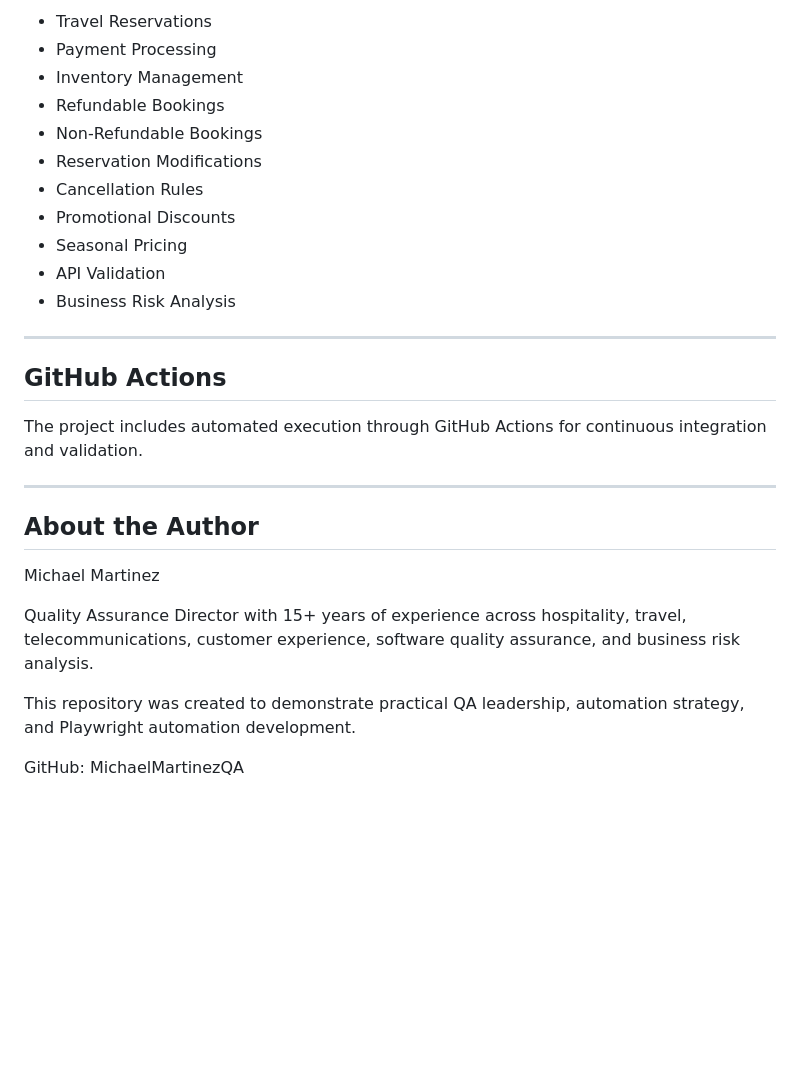
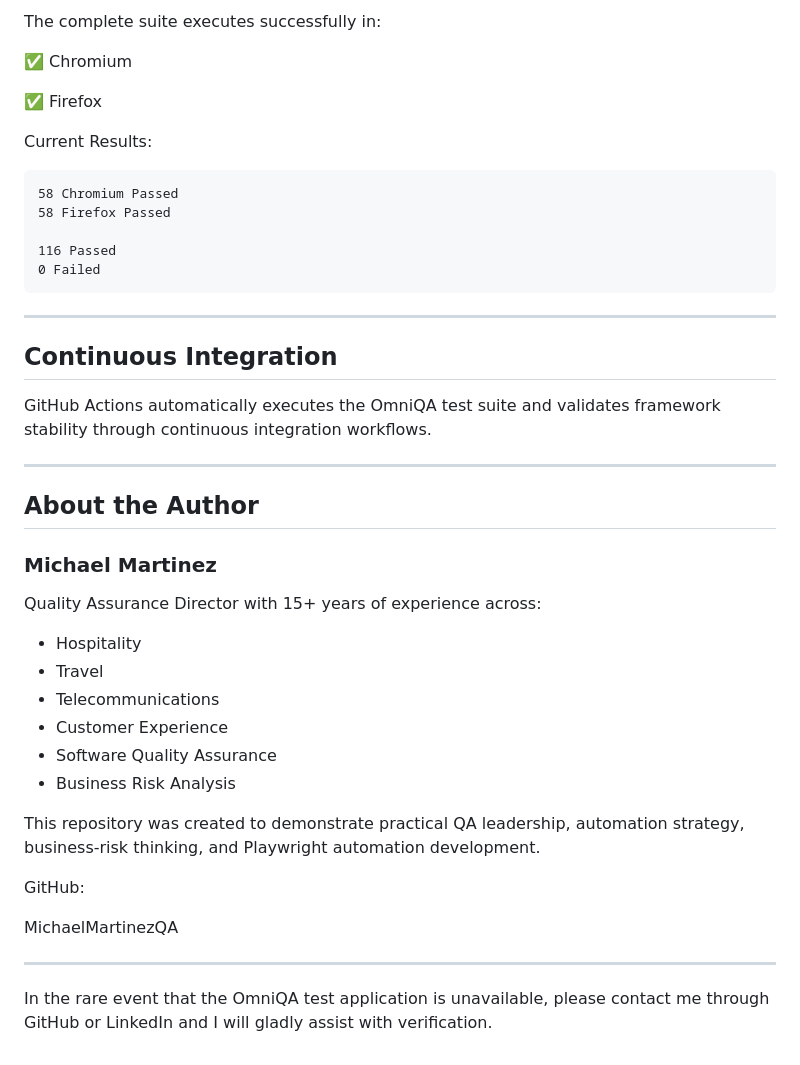
Before and after one commit to MichaelMartinezQA/OmniQA-Automation-Framework, a Markdown page: README.md, the part around one of its changes. Drawn GitHub-style; blank space fills up the shorter version.

````diff
--- a/README.md
+++ b/README.md
@@ -124,30 +211,47 @@ This date range is intentionally configured to support automated testing of:
 
-* Travel Reservations
-* Payment Processing
-* Inventory Management
-* Refundable Bookings
-* Non-Refundable Bookings
-* Reservation Modifications
-* Cancellation Rules
-* Promotional Discounts
-* Seasonal Pricing
-* API Validation
-* Business Risk Analysis
+The complete suite executes successfully in:
+
+✅ Chromium
+
+✅ Firefox
+
+Current Results:
+
+```text
+58 Chromium Passed
+58 Firefox Passed
+
+116 Passed
+0 Failed
+```
 
 ---
 
-## GitHub Actions
+## Continuous Integration
 
-The project includes automated execution through GitHub Actions for continuous integration and validation.
+GitHub Actions automatically executes the OmniQA test suite and validates framework stability through continuous integration workflows.
 
 ---
 
 ## About the Author
 
-Michael Martinez
+### Michael Martinez
 
-Quality Assurance Director with 15+ years of experience across hospitality, travel, telecommunications, customer experience, software quality assurance, and business risk analysis.
+Quality Assurance Director with 15+ years of experience across:
 
-This repository was created to demonstrate practical QA leadership, automation strategy, and Playwright automation development.
+- Hospitality
+- Travel
+- Telecommunications
+- Customer Experience
+- Software Quality Assurance
+- Business Risk Analysis
 
-GitHub: MichaelMartinezQA
+This repository was created to demonstrate practical QA leadership, automation strategy, business-risk thinking, and Playwright automation development.
+
+GitHub:
+
+MichaelMartinezQA
+
+---
+
+In the rare event that the OmniQA test application is unavailable, please contact me through GitHub or LinkedIn and I will gladly assist with verification.
````
Also changed, not shown: other parts of README.md (+136 -49 lines).
